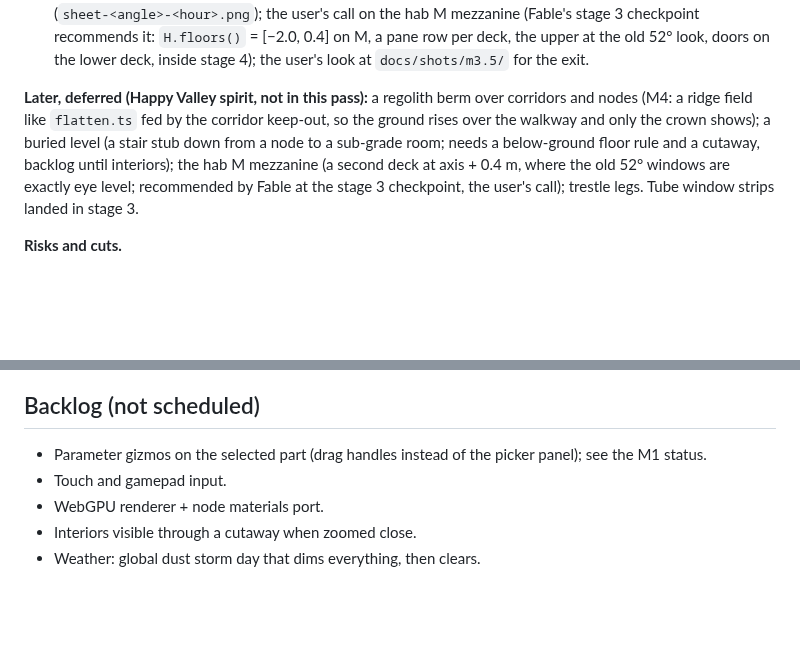
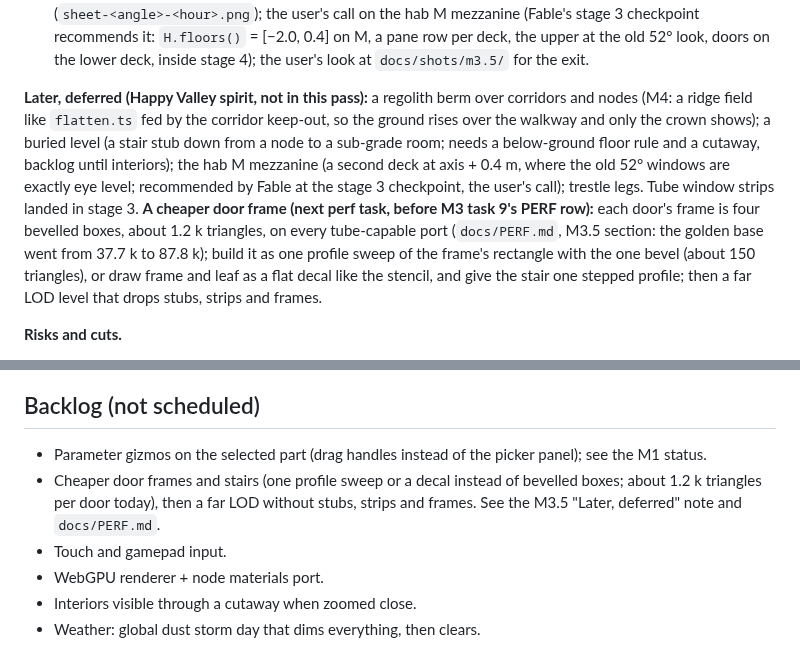
Before and after one commit to sigman78/regolith, a Markdown page: docs/PLAN.md, 2 parts joined by grey strips. Drawn GitHub-style; blank space fills up the shorter version.

Commit message:
docs: cheaper door frame noted as the next perf task (PLAN deferred list and backlog)

```diff
--- a/docs/PLAN.md
+++ b/docs/PLAN.md
@@ -218,7 +218,7 @@ Headroom against 1.8 + 0.2 m: corridor 2.4 m at the centre; door 2.0 m exactly (
 4. **Exit shots, docs, PERF.** The 4-angle golden sheet at 12:00 and 18:30; DESIGN_GUIDE and ARCHITECTURE amended per the list below; a PERF row (triangles per corridor metre before and after; draw calls unchanged, same batches); worklog line.
    **Built (2026-10-18, stopped at the user's request before the sheet):** DESIGN_GUIDE §2 (Proportions, Floor, Corridor, Door, Eye height rows), §8.1 (`PRESS`, `EXT`), §8.2 (H, V, N, D, T, A, the M3 notes), §8.3 rules 1–2, §8.4, §9 stencils; ARCHITECTURE §4.1 (`floor`, `floors`, `stubDepth`, `beacon`), §4.2 (`flatten`, `graph` stages), §4.3 (the M3.5 note), §11 header; `docs/PERF.md` "M3.5" section with the measured triangles (the stubs' door frames are the cost: about 1.2 k triangles per door, the golden base went from 37.7 k to 87.8 k; the next PERF step is a cheaper frame); `src/editor/m35-exit.test.ts` runs the reviewer's checks 1–3 headless on the golden, stress and random bases. **Still to do:** the 4-angle sheet (`sheet-<angle>-<hour>.png`); the user's call on the hab M mezzanine (Fable's stage 3 checkpoint recommends it: `H.floors()` = [−2.0, 0.4] on M, a pane row per deck, the upper at the old 52° look, doors on the lower deck, inside stage 4); the user's look at `docs/shots/m3.5/` for the exit.
 
-**Later, deferred (Happy Valley spirit, not in this pass):** a regolith berm over corridors and nodes (M4: a ridge field like `flatten.ts` fed by the corridor keep-out, so the ground rises over the walkway and only the crown shows); a buried level (a stair stub down from a node to a sub-grade room; needs a below-ground floor rule and a cutaway, backlog until interiors); the hab M mezzanine (a second deck at axis + 0.4 m, where the old 52° windows are exactly eye level; recommended by Fable at the stage 3 checkpoint, the user's call); trestle legs. Tube window strips landed in stage 3.
+**Later, deferred (Happy Valley spirit, not in this pass):** a regolith berm over corridors and nodes (M4: a ridge field like `flatten.ts` fed by the corridor keep-out, so the ground rises over the walkway and only the crown shows); a buried level (a stair stub down from a node to a sub-grade room; needs a below-ground floor rule and a cutaway, backlog until interiors); the hab M mezzanine (a second deck at axis + 0.4 m, where the old 52° windows are exactly eye level; recommended by Fable at the stage 3 checkpoint, the user's call); trestle legs. Tube window strips landed in stage 3. **A cheaper door frame (next perf task, before M3 task 9's PERF row):** each door's frame is four bevelled boxes, about 1.2 k triangles, on every tube-capable port (`docs/PERF.md`, M3.5 section: the golden base went from 37.7 k to 87.8 k); build it as one profile sweep of the frame's rectangle with the one bevel (about 150 triangles), or draw frame and leaf as a flat decal like the stencil, and give the stair one stepped profile; then a far LOD level that drops stubs, strips and frames.
 
 **Risks and cuts.**
 - Links that become docks change the golden picture and may skip a saved tube link. P1-correct; pinned in stage 0's test so the change is deliberate, never a surprise.
@@ -330,6 +330,7 @@ Deliverables:
 ## Backlog (not scheduled)
 
 - Parameter gizmos on the selected part (drag handles instead of the picker panel); see the M1 status.
+- Cheaper door frames and stairs (one profile sweep or a decal instead of bevelled boxes; about 1.2 k triangles per door today), then a far LOD without stubs, strips and frames. See the M3.5 "Later, deferred" note and `docs/PERF.md`.
 - Touch and gamepad input.
 - WebGPU renderer + node materials port.
 - Interiors visible through a cutaway when zoomed close.
```
